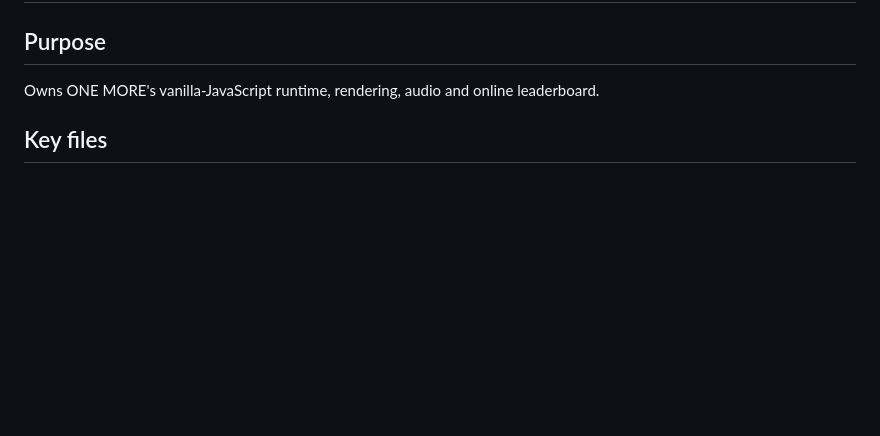
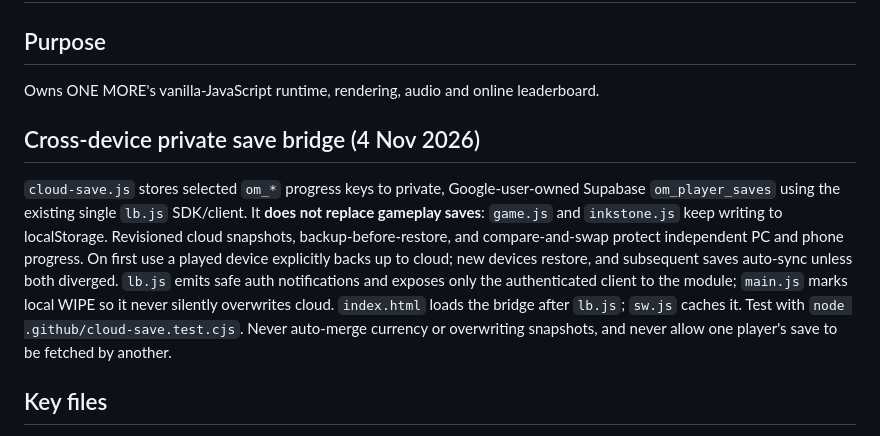
Before and after one commit to itsnotalwin/OneMoreGLM5.3flash, a Markdown page: js/CONTEXT.md, the part around the change. GitHub-like rendering; blank space fills up the shorter version.

Commit message:
docs(cloud): explain first PC migration and revision-protected phone sync

```diff
--- a/js/CONTEXT.md
+++ b/js/CONTEXT.md
@@ -2,6 +2,9 @@
 
 ## Purpose
 Owns ONE MORE's vanilla-JavaScript runtime, rendering, audio and online leaderboard.
+
+## Cross-device private save bridge (4 Nov 2026)
+`cloud-save.js` stores selected `om_*` progress keys to private, Google-user-owned Supabase `om_player_saves` using the existing single `lb.js` SDK/client. It **does not replace gameplay saves**: `game.js` and `inkstone.js` keep writing to localStorage. Revisioned cloud snapshots, backup-before-restore, and compare-and-swap protect independent PC and phone progress. On first use a played device explicitly backs up to cloud; new devices restore, and subsequent saves auto-sync unless both diverged. `lb.js` emits safe auth notifications and exposes only the authenticated client to the module; `main.js` marks local WIPE so it never silently overwrites cloud. `index.html` loads the bridge after `lb.js`; `sw.js` caches it. Test with `node .github/cloud-save.test.cjs`. Never auto-merge currency or overwriting snapshots, and never allow one player's save to be fetched by another.
 
 ## Key files
 `main.js` bootstraps the game; `game.js` owns runs; `render.js`, `ui.js` and `intro.js` handle presentation; `lb.js` reads/writes `om_scores` and `om_daily`; `supabase-config.js` holds only the public Pinpoint-project Supabase URL and publishable key. `firebase-config.js` is an unused placeholder unless separately integrated.
```
